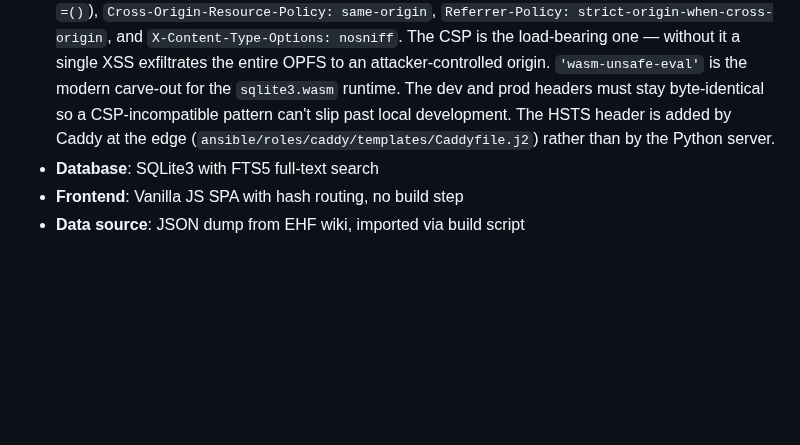
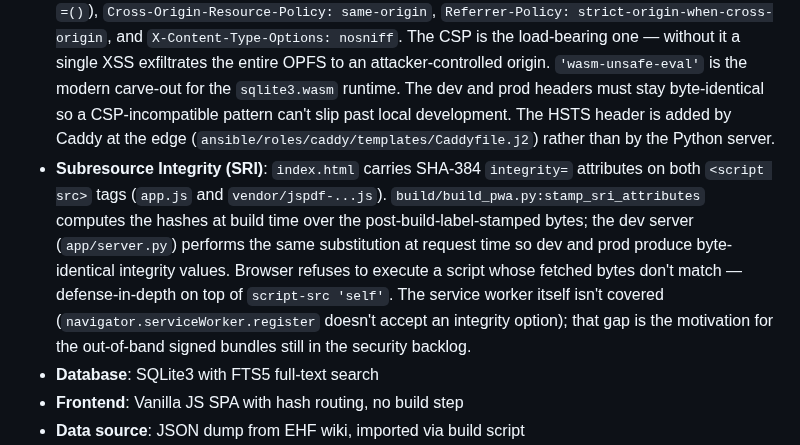
Before and after one commit to richbodo/fellows_local_db, a Markdown page: docs/Architecture.md, the part around the change. Rendered like a GitHub page; blank space fills up the shorter version.

```diff
--- a/docs/Architecture.md
+++ b/docs/Architecture.md
@@ -24,6 +24,7 @@ The architectural decisions below — separate `relationships.db` file, `ATTACH
 - **Server**: Python stdlib `http.server` — single file, no framework
 - **Cross-origin isolation**: Both servers send `Cross-Origin-Opener-Policy: same-origin` and `Cross-Origin-Embedder-Policy: require-corp`. **Required** — the OPFS-SAH-Pool VFS that backs `relationships.db` and `fellows.db` in the browser gates `SharedArrayBuffer` / `Atomics` on `crossOriginIsolated=true`. A reverse proxy that strips these headers makes the worker silently fall back to the `api+idb` provider; the symptom is "Settings has no backup/restore section," diagnosable via `?diag=1` showing `dataProvider.kind: api+idb` instead of `worker`.
 - **Strict CSP + adjacent hardening**: Both servers send `Content-Security-Policy: default-src 'self'; script-src 'self' 'wasm-unsafe-eval'; worker-src 'self'; connect-src 'self'; img-src 'self' data:; style-src 'self'; font-src 'self'; object-src 'none'; base-uri 'self'; frame-ancestors 'none';` plus `Permissions-Policy` (geolocation/camera/mic/payment/sensors/USB/etc. all `=()`), `Cross-Origin-Resource-Policy: same-origin`, `Referrer-Policy: strict-origin-when-cross-origin`, and `X-Content-Type-Options: nosniff`. The CSP is the load-bearing one — without it a single XSS exfiltrates the entire OPFS to an attacker-controlled origin. `'wasm-unsafe-eval'` is the modern carve-out for the `sqlite3.wasm` runtime. The dev and prod headers must stay byte-identical so a CSP-incompatible pattern can't slip past local development. The HSTS header is added by Caddy at the edge (`ansible/roles/caddy/templates/Caddyfile.j2`) rather than by the Python server.
+- **Subresource Integrity (SRI)**: `index.html` carries SHA-384 `integrity=` attributes on both `<script src>` tags (`app.js` and `vendor/jspdf-...js`). `build/build_pwa.py:stamp_sri_attributes` computes the hashes at build time over the post-build-label-stamped bytes; the dev server (`app/server.py`) performs the same substitution at request time so dev and prod produce byte-identical integrity values. Browser refuses to execute a script whose fetched bytes don't match — defense-in-depth on top of `script-src 'self'`. The service worker itself isn't covered (`navigator.serviceWorker.register` doesn't accept an integrity option); that gap is the motivation for the out-of-band signed bundles still in the security backlog.
 - **Database**: SQLite3 with FTS5 full-text search
 - **Frontend**: Vanilla JS SPA with hash routing, no build step
 - **Data source**: JSON dump from EHF wiki, imported via build script
```
Also changed, not shown: SECURITY.md (added, +111 -0 lines).
